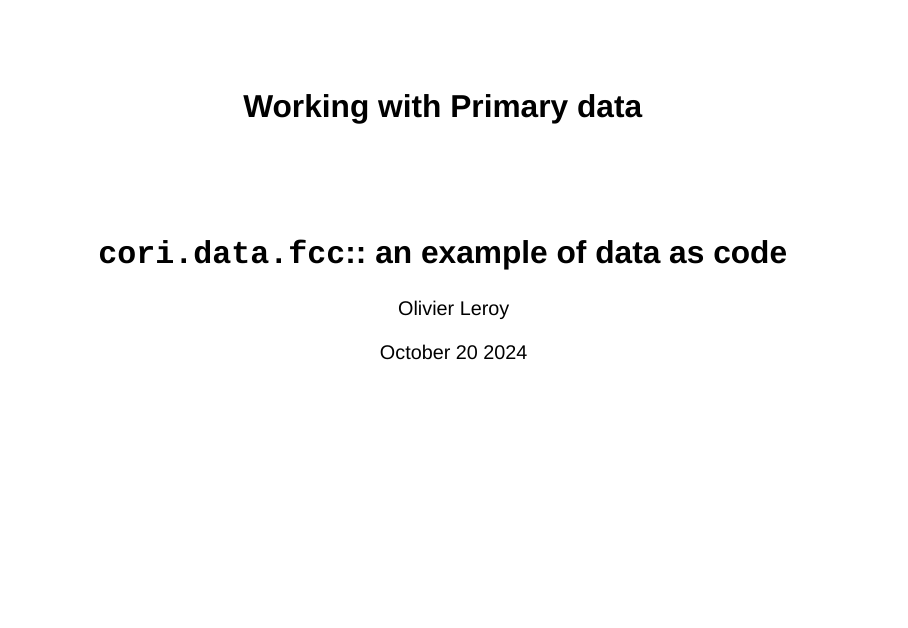
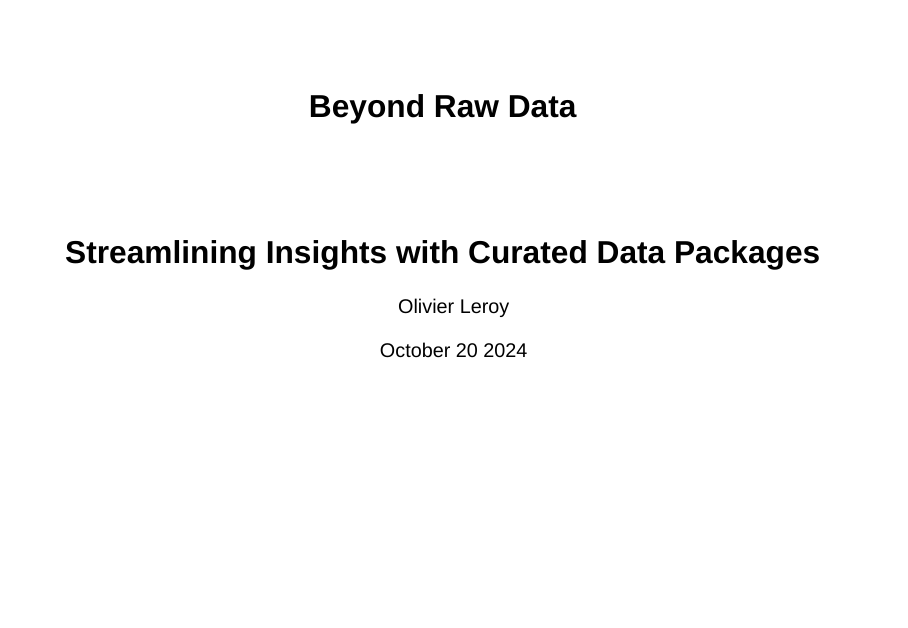
Before and after one commit to ruralinnovation/prez_auber_2024, a Quarto document (index.qmd): page 1 of 36. Rendered offline with R 4.5, knitr and Pandoc in place of Quarto, with nearby package versions; drawn as Slidy slides in place of the format the file asks for; code that draws random numbers runs with fixed seeds of ours; some code elsewhere in the file could not run offline.

Commit message:
new title

```diff
--- a/index.qmd
+++ b/index.qmd
@@ -1,6 +1,6 @@
 ---
-title: "Working with Primary data"
-subtitle: "`cori.data.fcc`:: an example of data as code"
+title: "Beyond Raw Data"
+subtitle: "Streamlining Insights with Curated Data Packages"
 author: "Olivier Leroy"
 date: "October 20 2024"
 institute: "Center On Rural Innovation"
--- a/src/custom_cori.scss
+++ b/src/custom_cori.scss
@@ -198,13 +198,15 @@ html * {
       }
 
       h1::before {
-        max-width: 500px;
+        max-width: 1000px;
         font-size: 12pt;
         font-weight: bold;
         font-variant: small-caps;
         color: #398160;
-        content: "Center on Rural Innovation ";
+        content: "Center on Rural Innovation\a";
         line-height: 1.25em;
+        white-space: break-spaces;
+        width: 2000px;
       }
 
       .quarto-title-authors {
```
